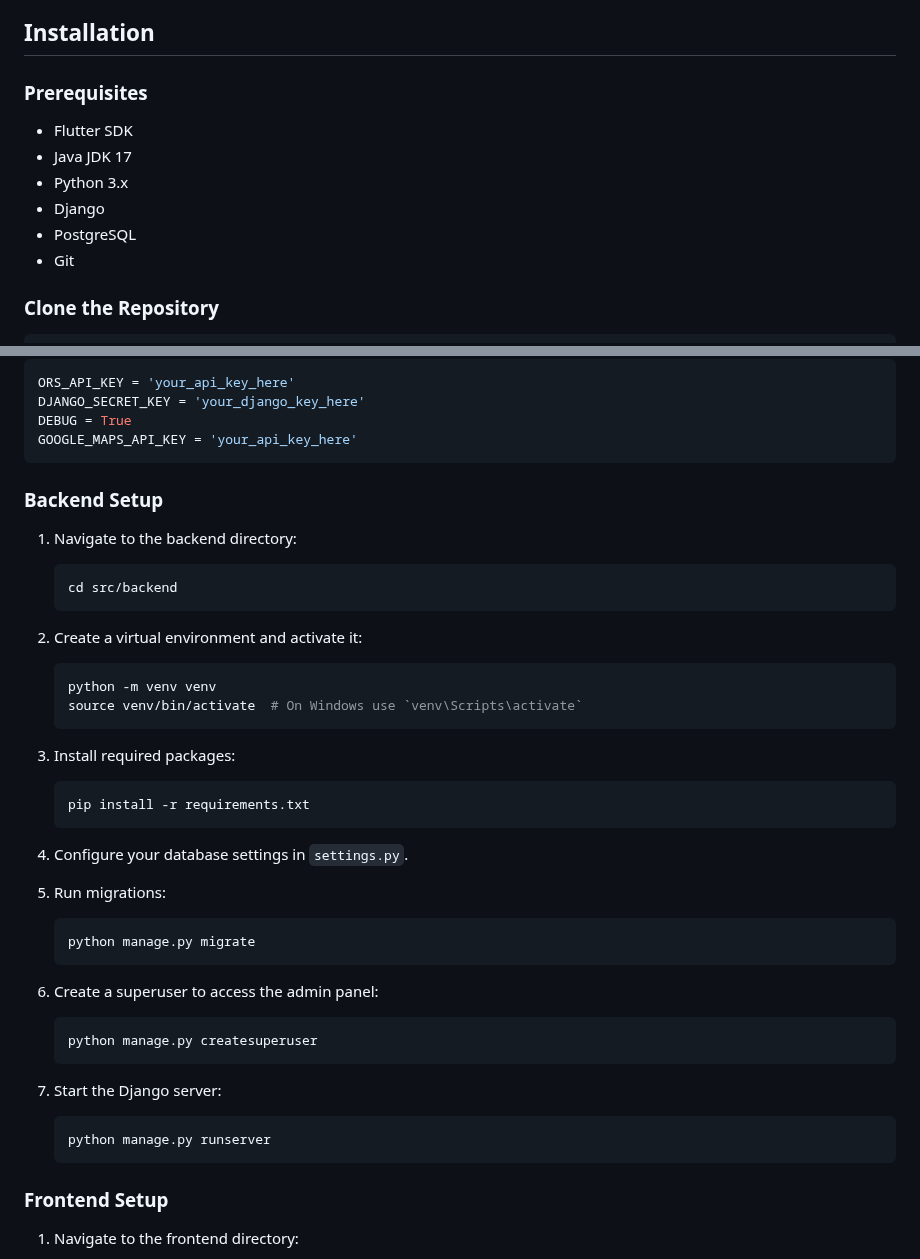
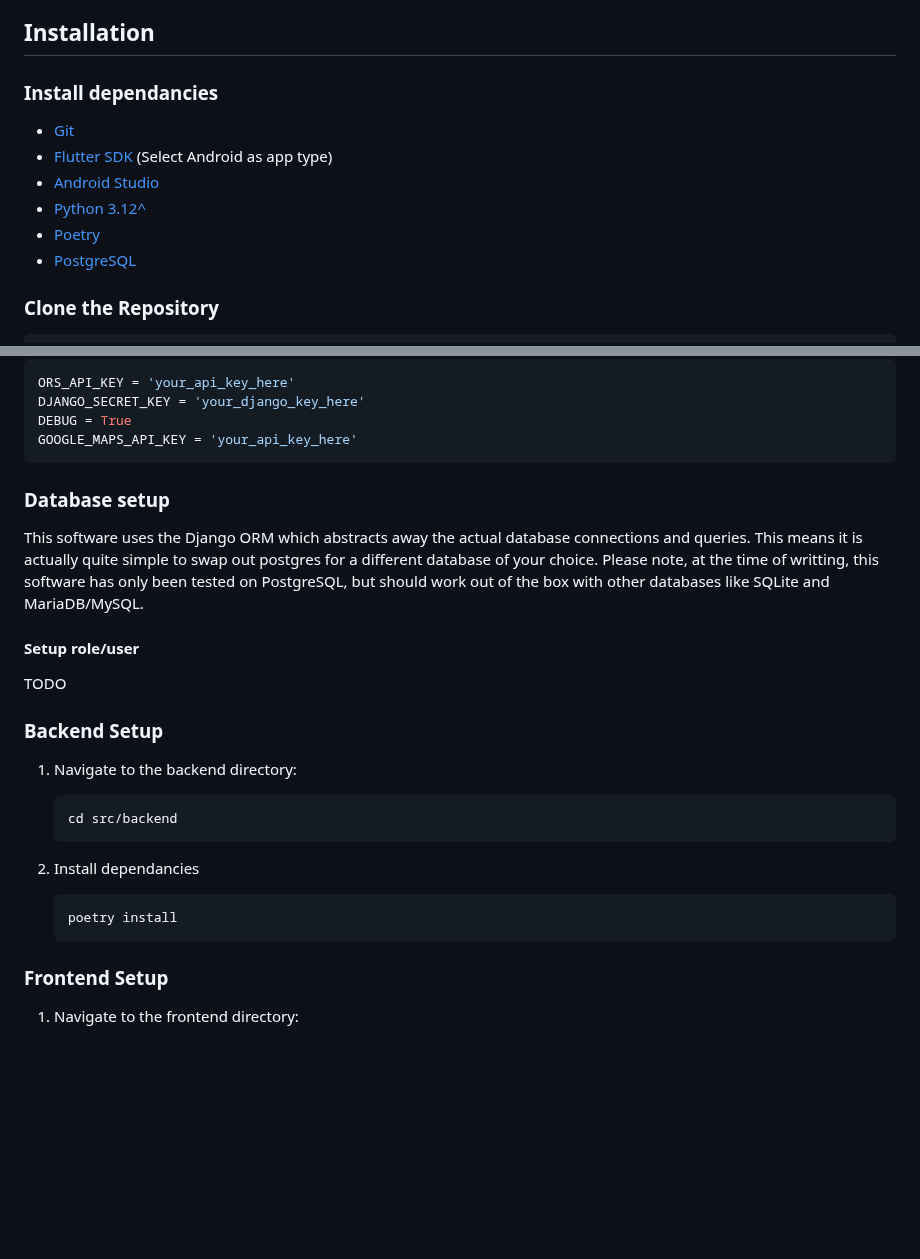
Before and after one commit to pwjensen/BetterBarCrawlApp, a Markdown page: README.md, 2 parts joined by grey strips. Rendered like a GitHub page; blank space fills up the shorter version.

Commit message:
[WIP] Update backend docs

````diff
--- a/README.md
+++ b/README.md
@@ -21,14 +21,14 @@ Welcome to the Better Bar Crawl App! This application allows users to discover a
 
 ## Installation
 
-### Prerequisites
+### Install dependancies
 
-- Flutter SDK
-- Java JDK 17
-- Python 3.x
-- Django
-- PostgreSQL
-- Git
+- [Git](https://git-scm.com/downloads)
+- [Flutter SDK](https://docs.flutter.dev/get-started/install) (Select Android as app type)
+- [Android Studio](https://developer.android.com/studio/install)
+- [Python 3.12^](https://www.python.org/downloads/)
+- [Poetry](https://python-poetry.org/docs/#installation)
+- [PostgreSQL](https://www.postgresql.org/download/)
 
 ### Clone the Repository
 
@@ -50,6 +50,11 @@ DJANGO_SECRET_KEY = 'your_django_key_here'
 DEBUG = True
 GOOGLE_MAPS_API_KEY = 'your_api_key_here'
 ```
+### Database setup
+This software uses the Django ORM which abstracts away the actual database connections and queries. This means it is actually quite simple to swap out postgres for a different database of your choice. Please note, at the time of writting, this software has only been tested on PostgreSQL, but should work out of the box with other databases like SQLite and MariaDB/MySQL.
+
+#### Setup role/user
+TODO
 
 ### Backend Setup
 
@@ -58,32 +63,9 @@ GOOGLE_MAPS_API_KEY = 'your_api_key_here'
    cd src/backend
    ```
 
-2. Create a virtual environment and activate it:
+2. Install dependancies
    ```bash
-   python -m venv venv
-   source venv/bin/activate  # On Windows use `venv\Scripts\activate`
-   ```
-
-3. Install required packages:
-   ```bash
-   pip install -r requirements.txt
-   ```
-
-4. Configure your database settings in `settings.py`.
-
-5. Run migrations:
-   ```bash
-   python manage.py migrate
-   ```
-
-6. Create a superuser to access the admin panel:
-   ```bash
-   python manage.py createsuperuser
-   ```
-
-7. Start the Django server:
-   ```bash
-   python manage.py runserver
+   poetry install
    ```
 
 ### Frontend Setup
````
